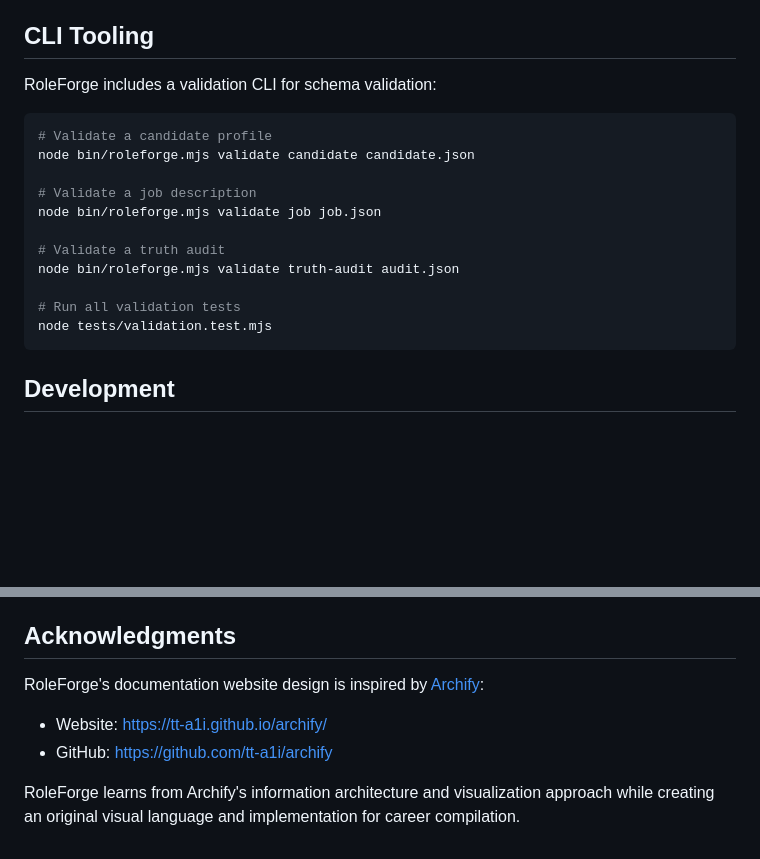
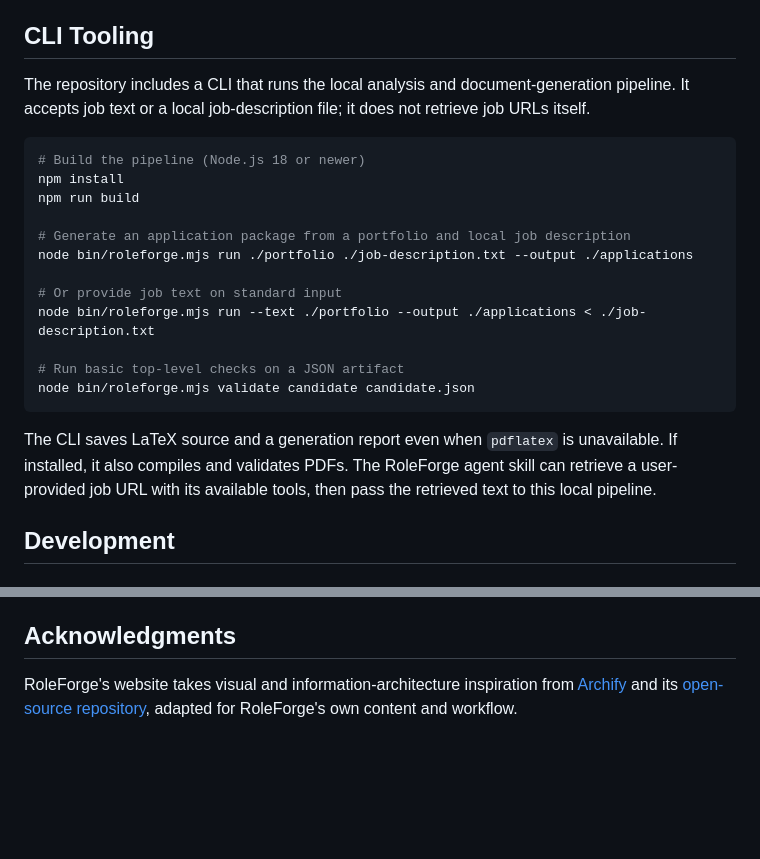
Before and after one commit to shaxntanu/roleforge, a Markdown page: README.md, 2 parts joined by grey strips. Drawn GitHub-style; blank space fills up the shorter version.

Commit message:
Document local RoleForge CLI and Archify inspiration

````diff
--- a/README.md
+++ b/README.md
@@ -319,21 +319,24 @@ View the complete architecture documentation:
 
 ## CLI Tooling
 
-RoleForge includes a validation CLI for schema validation:
+The repository includes a CLI that runs the local analysis and document-generation pipeline. It accepts job text or a local job-description file; it does not retrieve job URLs itself.
 
 ```bash
-# Validate a candidate profile
+# Build the pipeline (Node.js 18 or newer)
+npm install
+npm run build
+
+# Generate an application package from a portfolio and local job description
+node bin/roleforge.mjs run ./portfolio ./job-description.txt --output ./applications
+
+# Or provide job text on standard input
+node bin/roleforge.mjs run --text ./portfolio --output ./applications < ./job-description.txt
+
+# Run basic top-level checks on a JSON artifact
 node bin/roleforge.mjs validate candidate candidate.json
+```
 
-# Validate a job description
-node bin/roleforge.mjs validate job job.json
-
-# Validate a truth audit
-node bin/roleforge.mjs validate truth-audit audit.json
-
-# Run all validation tests
-node tests/validation.test.mjs
-```
+The CLI saves LaTeX source and a generation report even when `pdflatex` is unavailable. If installed, it also compiles and validates PDFs. The RoleForge agent skill can retrieve a user-provided job URL with its available tools, then pass the retrieved text to this local pipeline.
 
 ## Development
 
@@ -375,8 +378,4 @@ MIT License - see [LICENSE](LICENSE) for details.
 
 ## Acknowledgments
 
-RoleForge's documentation website design is inspired by [Archify](https://tt-a1i.github.io/archify/):
-- Website: https://tt-a1i.github.io/archify/
-- GitHub: https://github.com/tt-a1i/archify
-
-RoleForge learns from Archify's information architecture and visualization approach while creating an original visual language and implementation for career compilation.
+RoleForge's website takes visual and information-architecture inspiration from [Archify](https://archify.si/) and its [open-source repository](https://github.com/tt-a1i/archify), adapted for RoleForge's own content and workflow.
````
